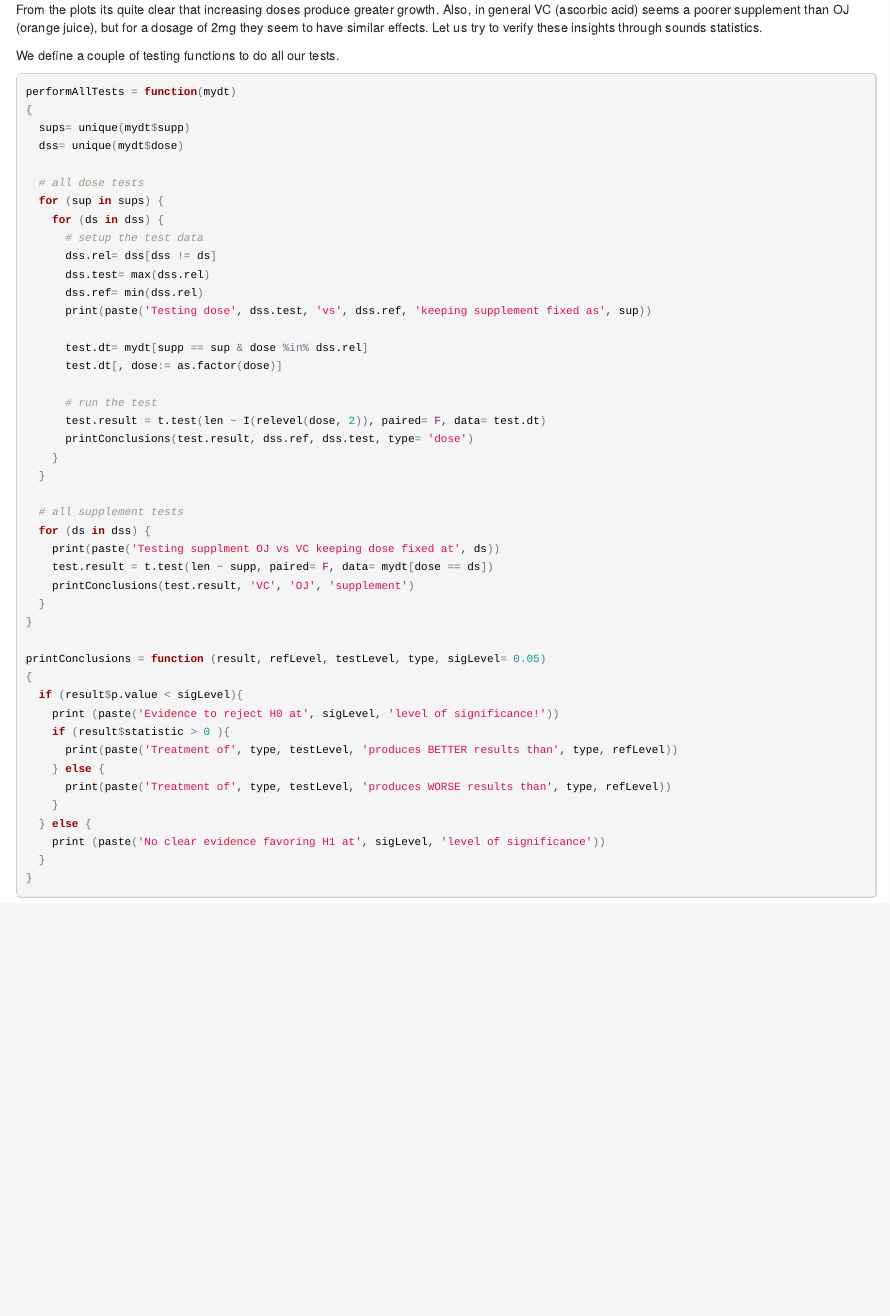
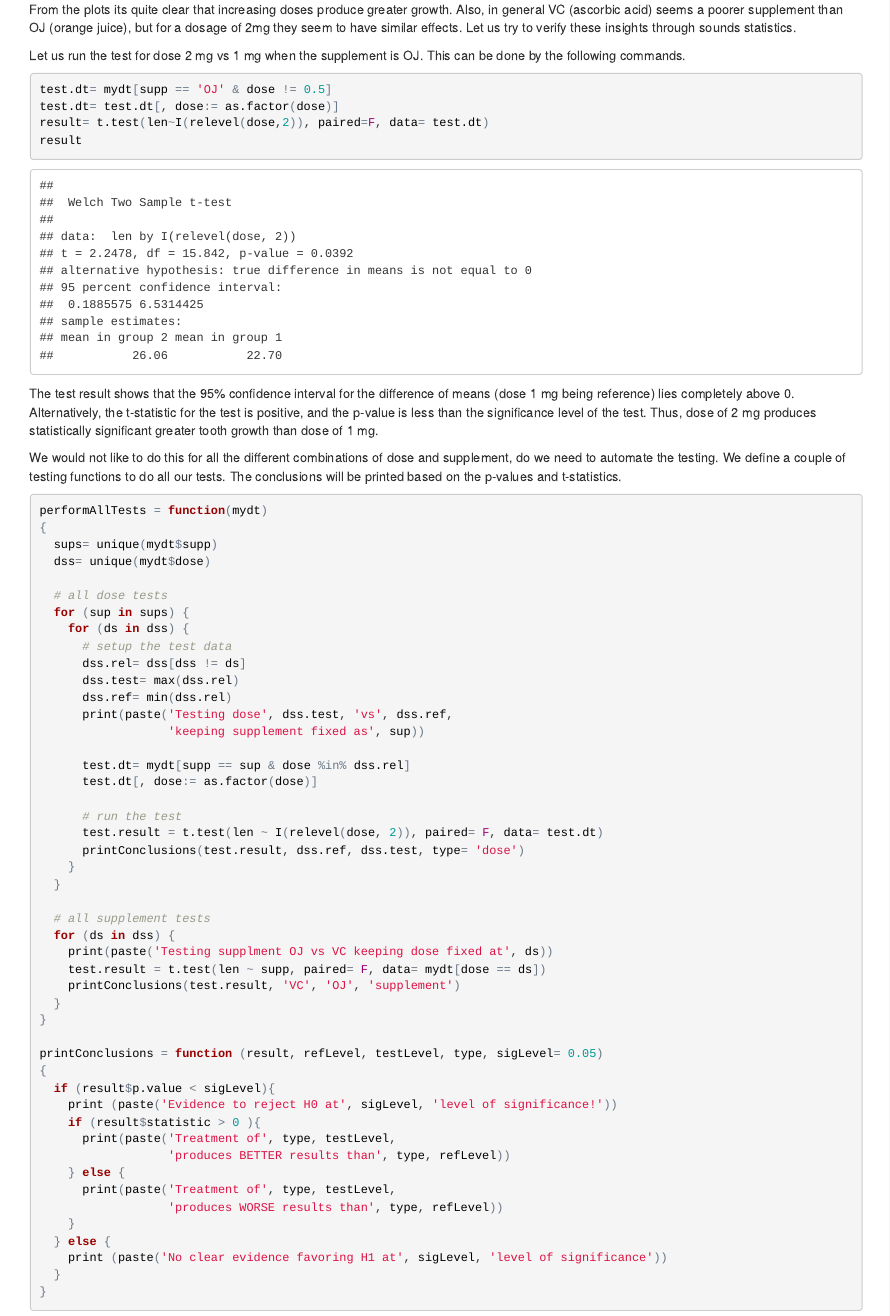
Before and after one commit to arkoneogy/stats_inference, an R Markdown document (knitr2.Rmd): the page in a window 1100 px wide, from 2280 px down before the commit and from 2290 px down after it, so that both start at the same text. The pictures show the output file knitr2.html that the author committed with the source, opened offline.

Commit message:
changed 2nd knitr file and backend R code

````diff
--- a/knitr2.Rmd
+++ b/knitr2.Rmd
@@ -54,7 +54,18 @@ boxplot(len~dose*supp, data=ToothGrowth, notch=TRUE,
 
 From the plots its quite clear that increasing doses produce greater growth. Also, in general VC (ascorbic acid) seems a poorer supplement than OJ (orange juice), but for a dosage of 2mg they seem to have similar effects. Let us try to verify these insights through sounds statistics.
 
-We define a couple of testing functions to do all our tests.
+Let us run the test for dose 2 mg vs 1 mg when the supplement is OJ. This can be done by the following commands.
+
+```{r}
+test.dt= mydt[supp == 'OJ' & dose != 0.5]
+test.dt= test.dt[, dose:= as.factor(dose)]
+result= t.test(len~I(relevel(dose,2)), paired=F, data= test.dt)
+result
+```
+
+The test result shows that the 95% confidence interval for the difference of means (dose 1 mg being reference) lies completely above 0. Alternatively, the t-statistic for the test is positive, and the p-value is less than the significance level of the test. Thus, dose of 2 mg produces statistically significant greater tooth growth than dose of 1 mg.
+
+We would not like to do this repeatedly for all the different combinations of dose and supplement, so we need to automate the testing. We define a couple of testing functions to do all our tests. The conclusions will be printed based on the p-values and t-statistics.
 
 ```{r}
 performAllTests = function(mydt)
````
Also changed, not shown: project-2/proj2.R (+0 -1 lines), knitr2.html, knitr2.pdf, knitr2.Rmd (4 more changed lines).
